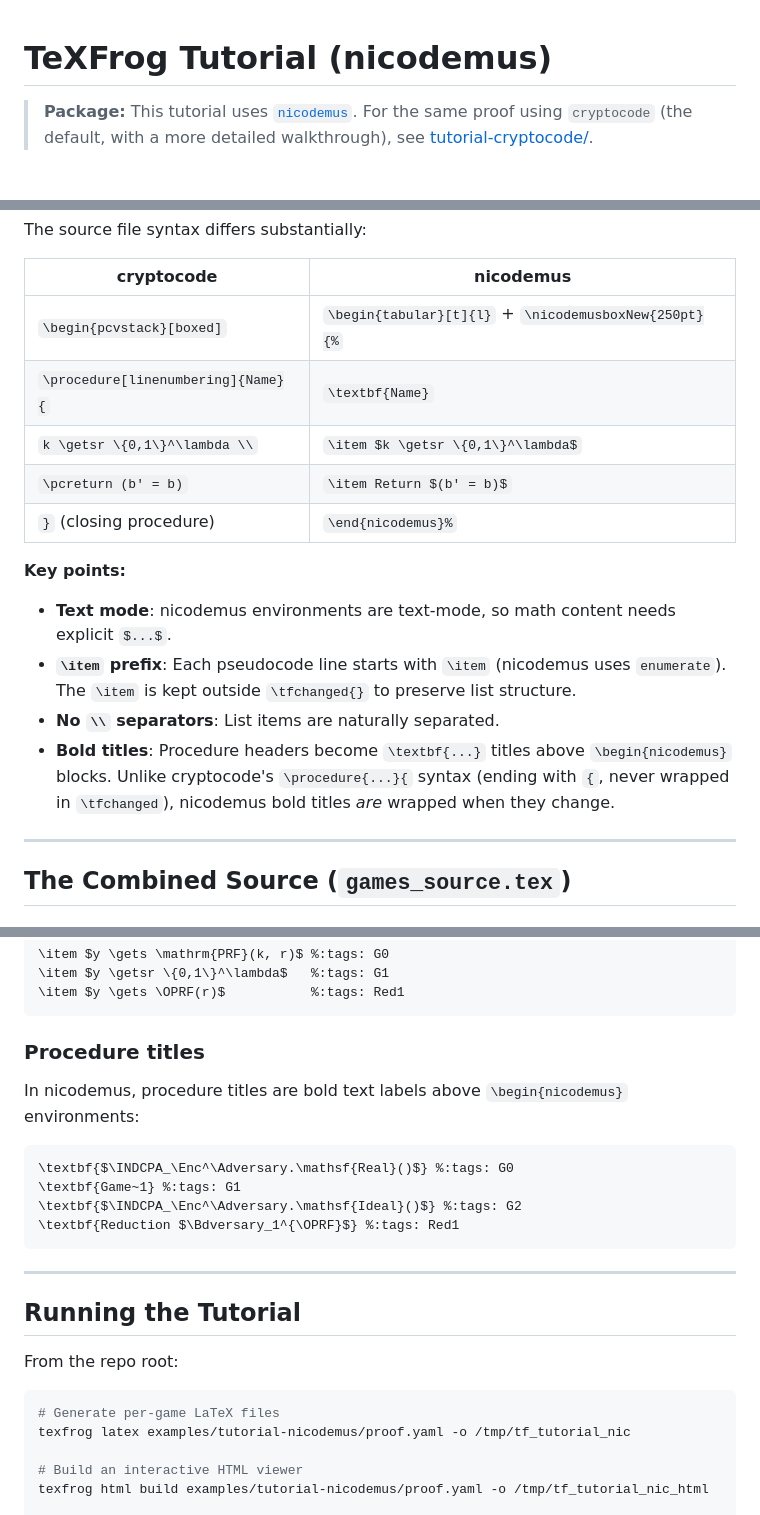
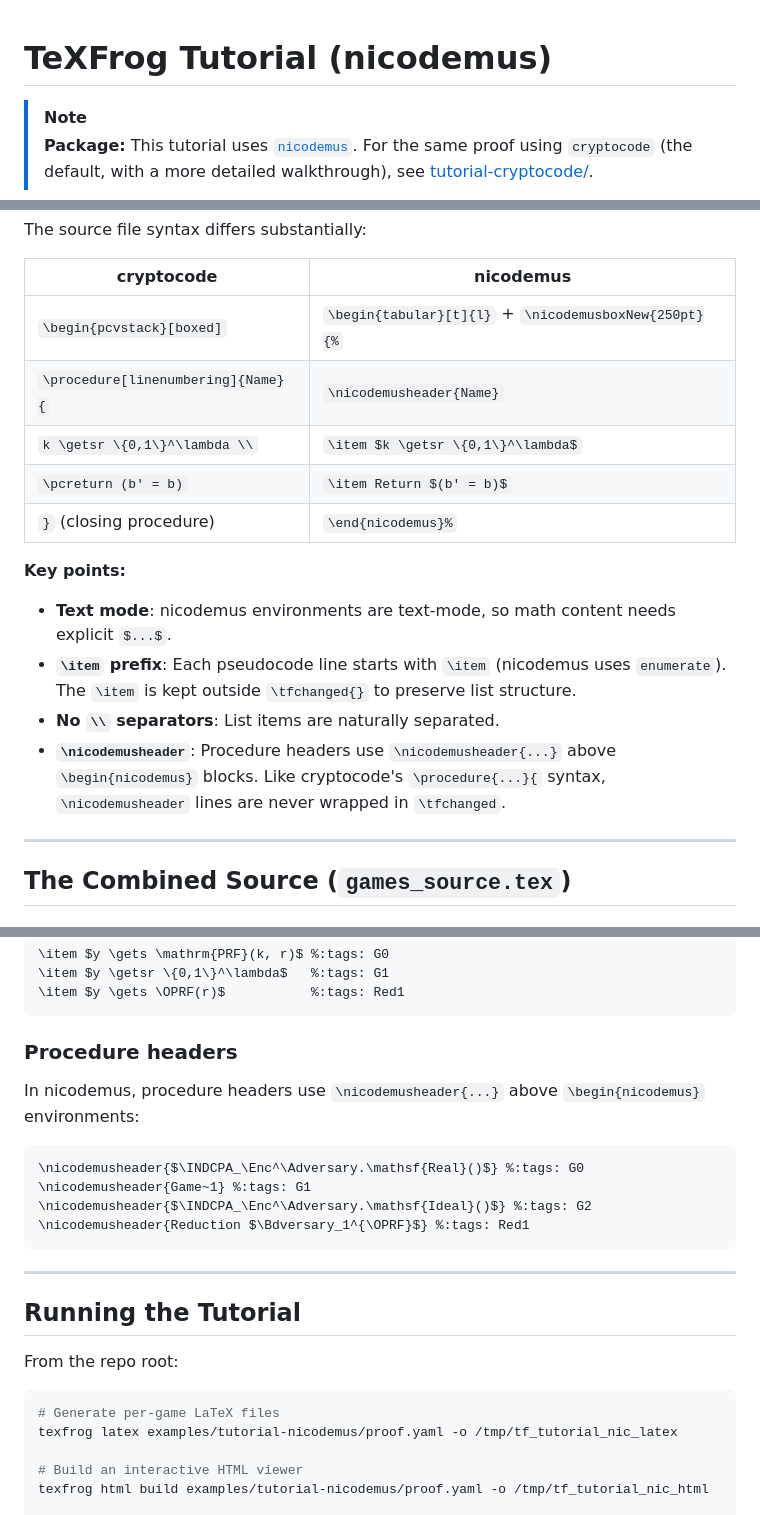
Before and after one commit to TeXFrog/TeXFrog, a Markdown page: examples/tutorial-nicodemus/README.md, 3 parts joined by grey strips. Drawn GitHub-style.

Commit message:
Update tutorial READMEs
Co-Authored-By: Claude Opus 4.6 <noreply@anthropic.com>

````diff
--- a/examples/tutorial-nicodemus/README.md
+++ b/examples/tutorial-nicodemus/README.md
@@ -1,5 +1,6 @@
 # TeXFrog Tutorial (nicodemus)
 
+> [!NOTE]
 > **Package:** This tutorial uses [`nicodemus`](https://github.com/awslabs/nicodemus). For the same proof using `cryptocode` (the default, with a more detailed walkthrough), see [tutorial-cryptocode/](../tutorial-cryptocode/).
 
 This tutorial contains the same IND-CPA proof as the cryptocode tutorial, rewritten for the `nicodemus` pseudocode package. Comparing the two shows the key syntax differences.
@@ -51,7 +54,7 @@ The source file syntax differs substantially:
 | cryptocode | nicodemus |
 |-----------|-----------|
 | `\begin{pcvstack}[boxed]` | `\begin{tabular}[t]{l}` + `\nicodemusboxNew{250pt}{%` |
-| `\procedure[linenumbering]{Name}{` | `\textbf{Name}` |
+| `\procedure[linenumbering]{Name}{` | `\nicodemusheader{Name}` |
 | `k \getsr \{0,1\}^\lambda \\` | `\item $k \getsr \{0,1\}^\lambda$` |
 | `\pcreturn (b' = b)` | `\item Return $(b' = b)$` |
 | `}` (closing procedure) | `\end{nicodemus}%` |
@@ -60,7 +63,7 @@ The source file syntax differs substantially:
 - **Text mode**: nicodemus environments are text-mode, so math content needs explicit `$...$`.
 - **`\item` prefix**: Each pseudocode line starts with `\item` (nicodemus uses `enumerate`). The `\item` is kept outside `\tfchanged{}` to preserve list structure.
 - **No `\\` separators**: List items are naturally separated.
-- **Bold titles**: Procedure headers become `\textbf{...}` titles above `\begin{nicodemus}` blocks. Unlike cryptocode's `\procedure{...}{` syntax (ending with `{`, never wrapped in `\tfchanged`), nicodemus bold titles *are* wrapped when they change.
+- **`\nicodemusheader`**: Procedure headers use `\nicodemusheader{...}` above `\begin{nicodemus}` blocks. Like cryptocode's `\procedure{...}{` syntax, `\nicodemusheader` lines are never wrapped in `\tfchanged`.
 
 ---
 
@@ -90,15 +93,15 @@ The `y` computation is a three-way slot:
 \item $y \gets \OPRF(r)$           %:tags: Red1
 ```
 
-### Procedure titles
+### Procedure headers
 
-In nicodemus, procedure titles are bold text labels above `\begin{nicodemus}` environments:
+In nicodemus, procedure headers use `\nicodemusheader{...}` above `\begin{nicodemus}` environments:
 
 ```latex
-\textbf{$\INDCPA_\Enc^\Adversary.\mathsf{Real}()$} %:tags: G0
-\textbf{Game~1} %:tags: G1
-\textbf{$\INDCPA_\Enc^\Adversary.\mathsf{Ideal}()$} %:tags: G2
-\textbf{Reduction $\Bdversary_1^{\OPRF}$} %:tags: Red1
+\nicodemusheader{$\INDCPA_\Enc^\Adversary.\mathsf{Real}()$} %:tags: G0
+\nicodemusheader{Game~1} %:tags: G1
+\nicodemusheader{$\INDCPA_\Enc^\Adversary.\mathsf{Ideal}()$} %:tags: G2
+\nicodemusheader{Reduction $\Bdversary_1^{\OPRF}$} %:tags: Red1
 ```
 
 ---
@@ -109,7 +112,7 @@ From the repo root:
 
 ```bash
 # Generate per-game LaTeX files
-texfrog latex examples/tutorial-nicodemus/proof.yaml -o /tmp/tf_tutorial_nic
+texfrog latex examples/tutorial-nicodemus/proof.yaml -o /tmp/tf_tutorial_nic_latex
 
 # Build an interactive HTML viewer
 texfrog html build examples/tutorial-nicodemus/proof.yaml -o /tmp/tf_tutorial_nic_html
````
Also changed, not shown: other parts of examples/tutorial-nicodemus/README.md (+2 -0 lines), examples/tutorial-cryptocode/README.md (+7 -6 lines).
